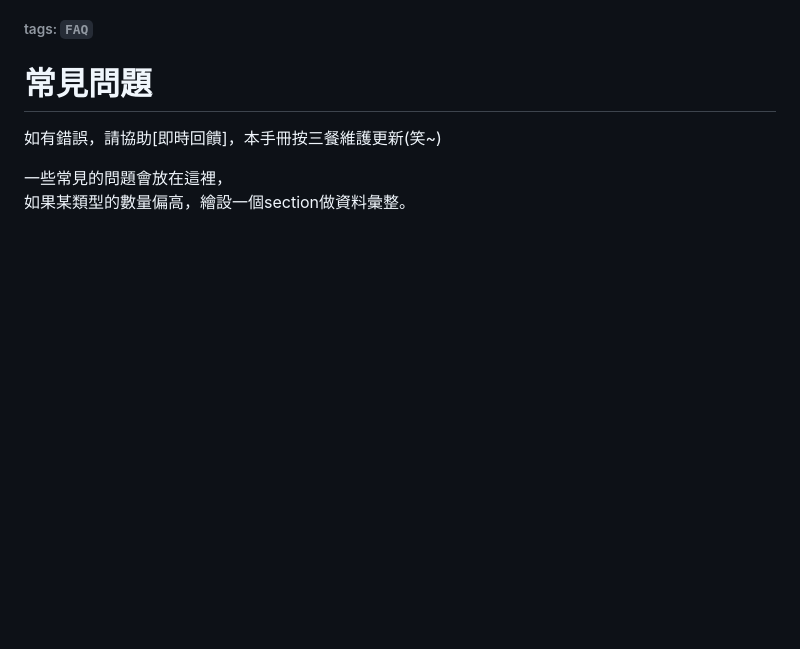
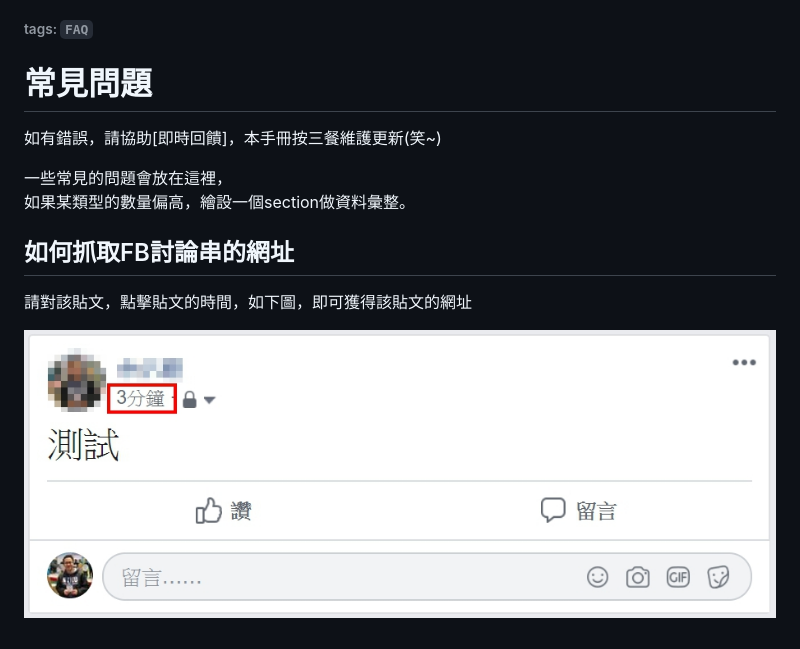
Before and after one commit to littlefish0331/NCCU-logout, a Markdown page: manual_guide/FAQ.md, the part around the change. Rendered like a GitHub page; pictures changed too: manual_guide/image/image04.jpg (added); blank space fills up the shorter version.

```diff
--- a/manual_guide/FAQ.md
+++ b/manual_guide/FAQ.md
@@ -15,3 +15,9 @@ lang: zh-tw
 
 一些常見的問題會放在這裡，
 如果某類型的數量偏高，繪設一個section做資料彙整。
+
+## 如何抓取FB討論串的網址
+
+請對該貼文，點擊貼文的時間，如下圖，即可獲得該貼文的網址
+
+![image04](./image/image04.jpg)
```
Also changed, not shown: manual_guide/binding_thesis.md (added, +23 -0 lines), manual_guide/content.md (+7 -6 lines), manual_guide/oral_meal.md (added, +36 -0 lines), manual_guide/relax.md (added, +20 -0 lines), manual_guide/thesis_format.md (added, +45 -0 lines), manual_guide/image/cowbanana01.jpg (added), manual_guide/image/louisa01.jpg (added), manual_guide/image/louisa02.jpg (added), manual_guide/styles.md (renamed from styles.md), 4 other files.
